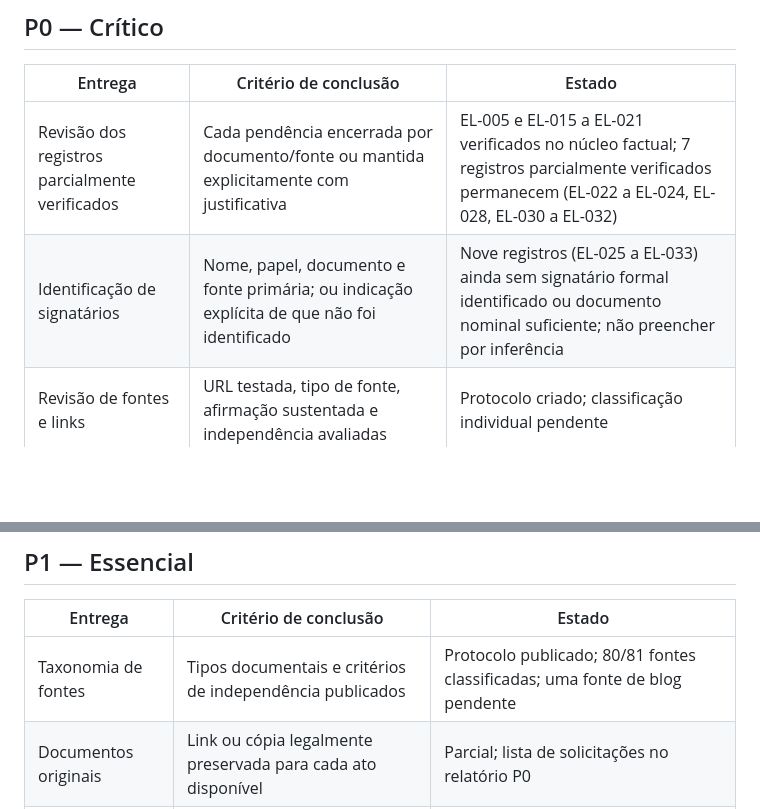
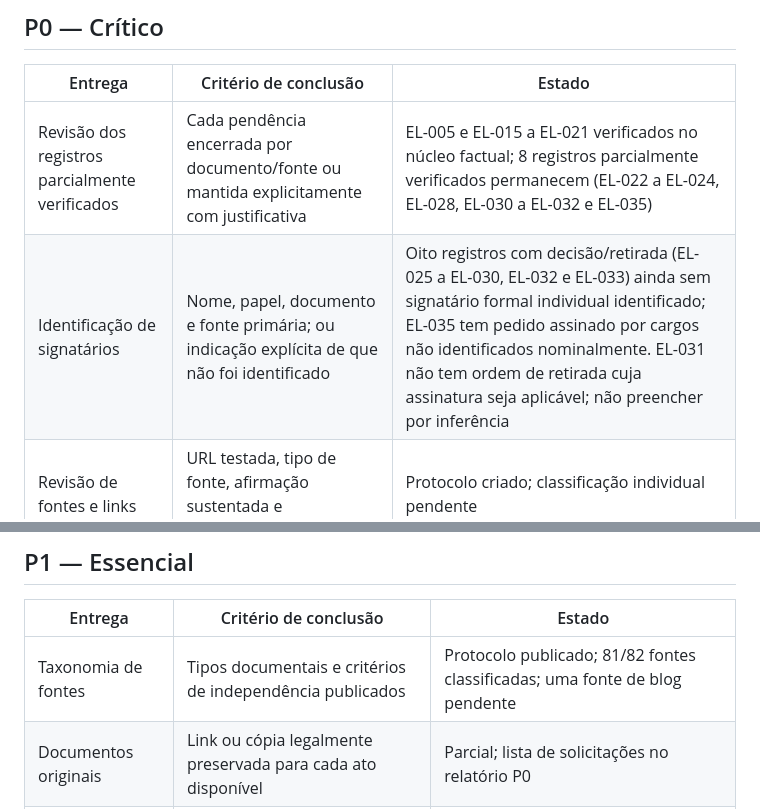
Before and after one commit to natalyxxnunes-stack/estante-livre, a Markdown page: docs/plano-de-implementacao-2026.md, 2 parts joined by grey strips. Rendered like a GitHub page; blank space fills up the shorter version.

Commit message:
Atualiza plano priorizado após revisão P0 de Londrina

```diff
--- a/docs/plano-de-implementacao-2026.md
+++ b/docs/plano-de-implementacao-2026.md
@@ -7,8 +7,8 @@
 
 | Entrega | Critério de conclusão | Estado |
 |---|---|---|
-| Revisão dos registros parcialmente verificados | Cada pendência encerrada por documento/fonte ou mantida explicitamente com justificativa | EL-005 e EL-015 a EL-021 verificados no núcleo factual; 7 registros parcialmente verificados permanecem (EL-022 a EL-024, EL-028, EL-030 a EL-032) |
-| Identificação de signatários | Nome, papel, documento e fonte primária; ou indicação explícita de que não foi identificado | Nove registros (EL-025 a EL-033) ainda sem signatário formal identificado ou documento nominal suficiente; não preencher por inferência |
+| Revisão dos registros parcialmente verificados | Cada pendência encerrada por documento/fonte ou mantida explicitamente com justificativa | EL-005 e EL-015 a EL-021 verificados no núcleo factual; 8 registros parcialmente verificados permanecem (EL-022 a EL-024, EL-028, EL-030 a EL-032 e EL-035) |
+| Identificação de signatários | Nome, papel, documento e fonte primária; ou indicação explícita de que não foi identificado | Oito registros com decisão/retirada (EL-025 a EL-030, EL-032 e EL-033) ainda sem signatário formal individual identificado; EL-035 tem pedido assinado por cargos não identificados nominalmente. EL-031 não tem ordem de retirada cuja assinatura seja aplicável; não preencher por inferência |
 | Revisão de fontes e links | URL testada, tipo de fonte, afirmação sustentada e independência avaliadas | Protocolo criado; classificação individual pendente |
 | Revisão de atribuições políticas | Governo, partido, agente e papel separados; relação causal documentada | Regra editorial definida; revisão caso a caso pendente |
 | Direitos e créditos de capas | Origem, titular, licença/permissão, crédito e uso registrado | Inventário de sete capas criado; origem e autorização individual ainda precisam ser verificadas antes de ampliar ou manter a reprodução |
@@ -17,7 +17,7 @@
 
 | Entrega | Critério de conclusão | Estado |
 |---|---|---|
-| Taxonomia de fontes | Tipos documentais e critérios de independência publicados | Protocolo publicado; 80/81 fontes classificadas; uma fonte de blog pendente |
+| Taxonomia de fontes | Tipos documentais e critérios de independência publicados | Protocolo publicado; 81/82 fontes classificadas; uma fonte de blog pendente |
 | Documentos originais | Link ou cópia legalmente preservada para cada ato disponível | Parcial; lista de solicitações no relatório P0 |
 | Cidades e localidades | Localidade sustentada por fonte; desconhecido continua explícito | 12 registros com município não identificado ou a confirmar; casos estaduais devem manter a abrangência da rede, sem inventar cidade |
 | Linha do tempo | Cada marco com data, contexto e duas fontes pertinentes, preferencialmente primárias | Revisão histórica ainda necessária |
```
